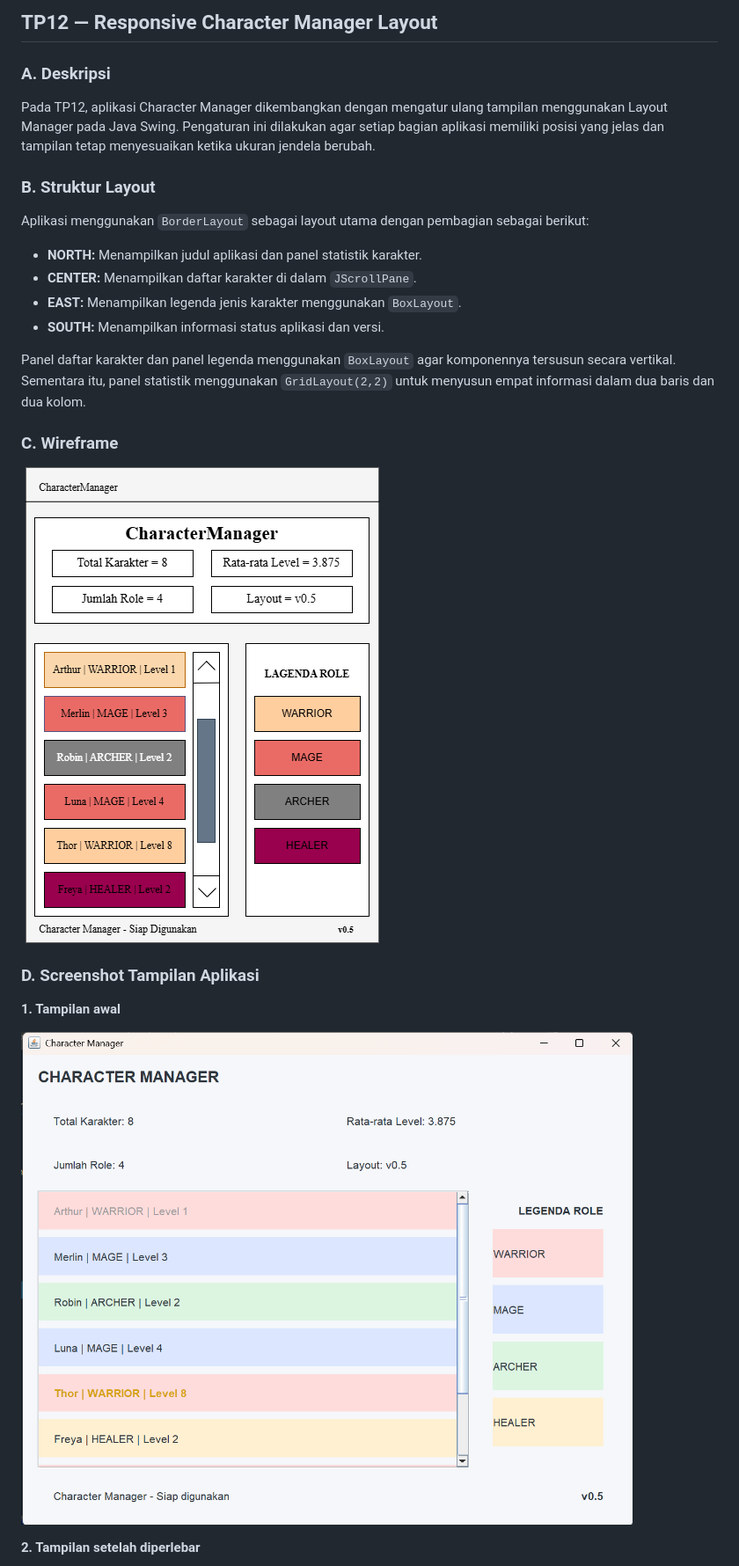
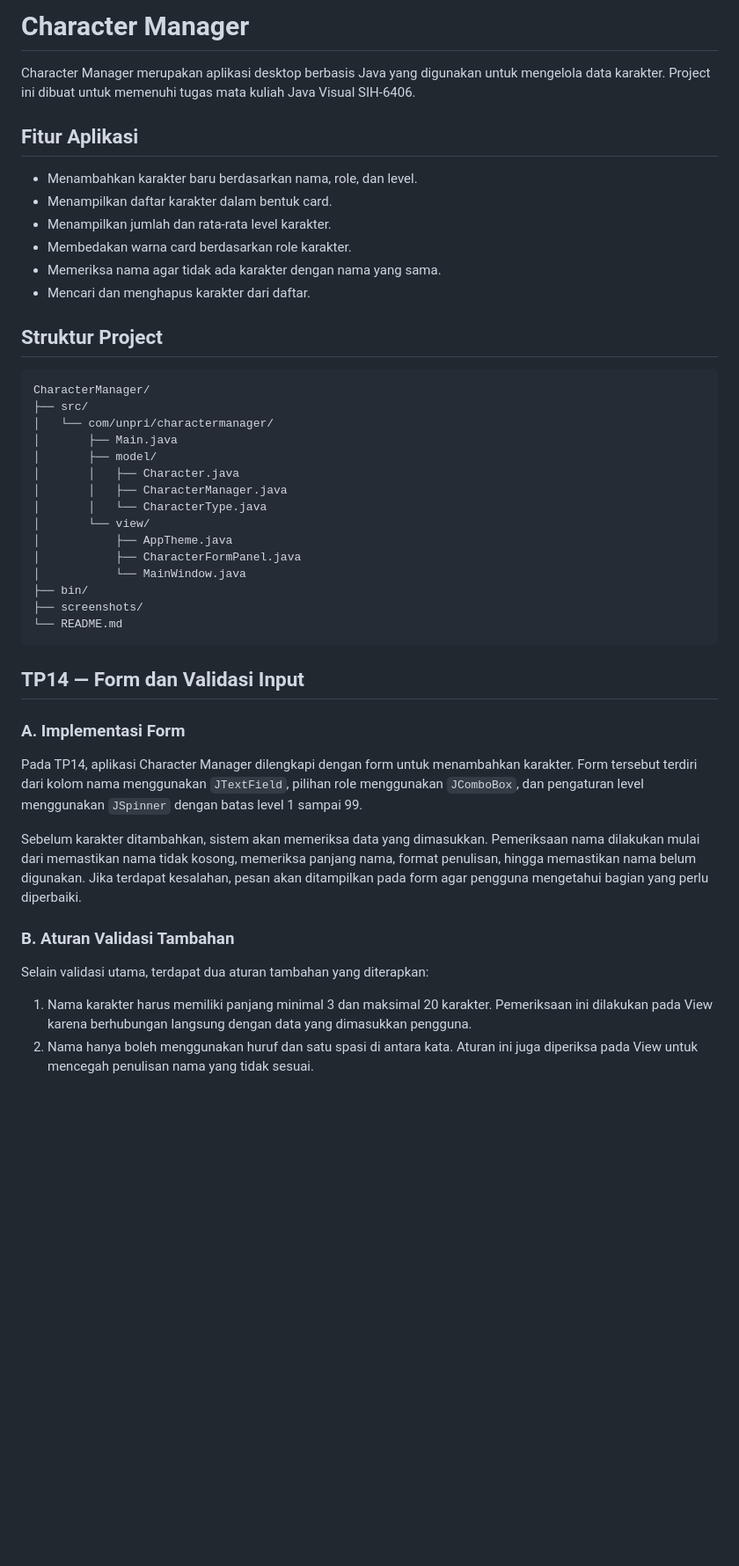
Before and after one commit to reffalin/JavaVisual-253303621265, a Markdown page: README.md, the part around one of its changes. Shown at 88% size. Rendered like a GitHub page; blank space fills up the shorter version.

````diff
--- a/README.md
+++ b/README.md
@@ -1,29 +1,48 @@
-## TP12 — Responsive Character Manager Layout
+# Character Manager
 
-### A. Deskripsi
+Character Manager merupakan aplikasi desktop berbasis Java yang digunakan untuk mengelola data karakter. Project ini dibuat untuk memenuhi tugas mata kuliah Java Visual SIH-6406.
 
-Pada TP12, aplikasi Character Manager dikembangkan dengan mengatur ulang tampilan menggunakan Layout Manager pada Java Swing. Pengaturan ini dilakukan agar setiap bagian aplikasi memiliki posisi yang jelas dan tampilan tetap menyesuaikan ketika ukuran jendela berubah.
+## Fitur Aplikasi
 
-### B. Struktur Layout
+- Menambahkan karakter baru berdasarkan nama, role, dan level.
+- Menampilkan daftar karakter dalam bentuk card.
+- Menampilkan jumlah dan rata-rata level karakter.
+- Membedakan warna card berdasarkan role karakter.
+- Memeriksa nama agar tidak ada karakter dengan nama yang sama.
+- Mencari dan menghapus karakter dari daftar.
 
-Aplikasi menggunakan `BorderLayout` sebagai layout utama dengan pembagian sebagai berikut:
+## Struktur Project
 
-- **NORTH:** Menampilkan judul aplikasi dan panel statistik karakter.
-- **CENTER:** Menampilkan daftar karakter di dalam `JScrollPane`.
-- **EAST:** Menampilkan legenda jenis karakter menggunakan `BoxLayout`.
-- **SOUTH:** Menampilkan informasi status aplikasi dan versi.
+```text
+CharacterManager/
+├── src/
+│   └── com/unpri/charactermanager/
+│       ├── Main.java
+│       ├── model/
+│       │   ├── Character.java
+│       │   ├── CharacterManager.java
+│       │   └── CharacterType.java
+│       └── view/
+│           ├── AppTheme.java
+│           ├── CharacterFormPanel.java
+│           └── MainWindow.java
+├── bin/
+├── screenshots/
+└── README.md
+```
 
-Panel daftar karakter dan panel legenda menggunakan `BoxLayout` agar komponennya tersusun secara vertikal. Sementara itu, panel statistik menggunakan `GridLayout(2,2)` untuk menyusun empat informasi dalam dua baris dan dua kolom.
+## TP14 — Form dan Validasi Input
 
-### C. Wireframe
+### A. Implementasi Form
 
-![Wireframe TP12](wireframe.png)
+Pada TP14, aplikasi Character Manager dilengkapi dengan form untuk menambahkan karakter. Form tersebut terdiri dari kolom nama menggunakan `JTextField`, pilihan role menggunakan `JComboBox`, dan pengaturan level menggunakan `JSpinner` dengan batas level 1 sampai 99.
 
-### D. Screenshot Tampilan Aplikasi
+Sebelum karakter ditambahkan, sistem akan memeriksa data yang dimasukkan. Pemeriksaan nama dilakukan mulai dari memastikan nama tidak kosong, memeriksa panjang nama, format penulisan, hingga memastikan nama belum digunakan. Jika terdapat kesalahan, pesan akan ditampilkan pada form agar pengguna mengetahui bagian yang perlu diperbaiki.
 
-**1. Tampilan awal**
+### B. Aturan Validasi Tambahan
 
-![Tampilan awal](outputtp12-1.png)
+Selain validasi utama, terdapat dua aturan tambahan yang diterapkan:
 
-**2. Tampilan setelah diperlebar**
+1. Nama karakter harus memiliki panjang minimal 3 dan maksimal 20 karakter. Pemeriksaan ini dilakukan pada View karena berhubungan langsung dengan data yang dimasukkan pengguna.
+2. Nama hanya boleh menggunakan huruf dan satu spasi di antara kata. Aturan ini juga diperiksa pada View untuk mencegah penulisan nama yang tidak sesuai.
 
````
Also changed, not shown: other parts of README.md (+31 -18 lines), outputtp14-1.png (added), outputtp14-2.png (added), outputtp14-3.png (added).
